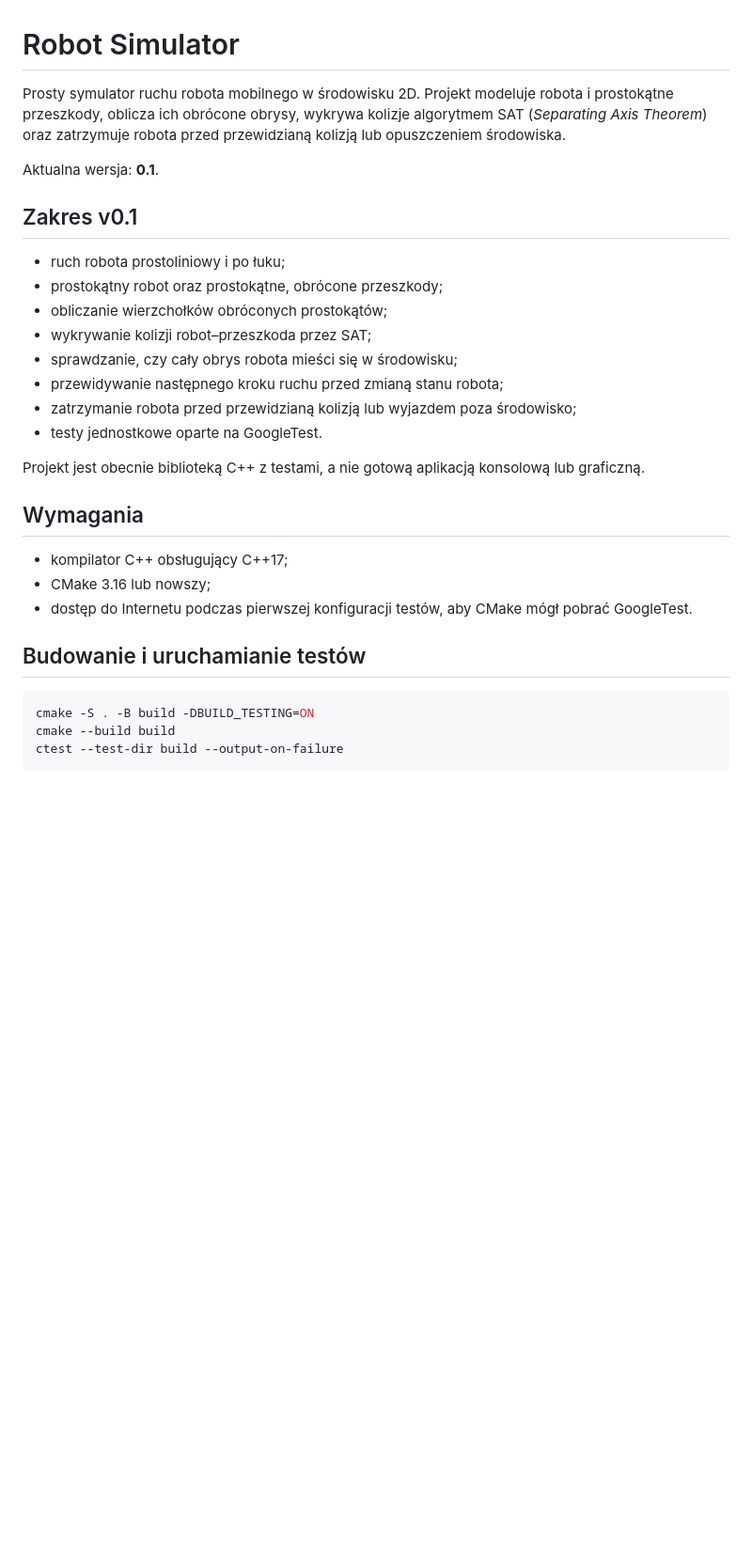
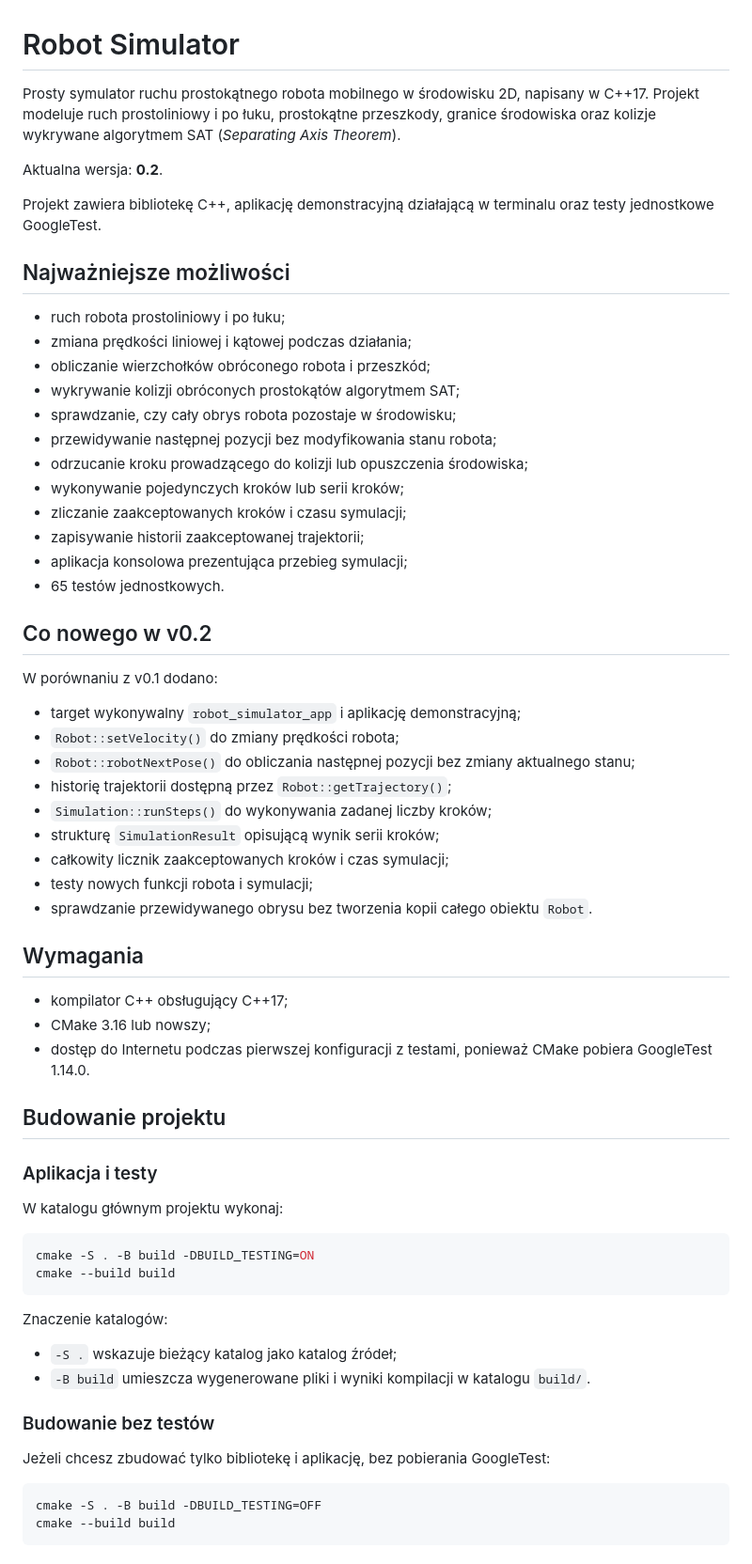
Before and after one commit to SlizDaniel/Robot-simulation, a Markdown page: README.md, the part around one of its changes. Shown at 94% size. Rendered like a GitHub page; blank space fills up the shorter version.

````diff
--- a/README.md
+++ b/README.md
@@ -1,30 +1,68 @@
 # Robot Simulator
 
-Prosty symulator ruchu robota mobilnego w środowisku 2D. Projekt modeluje robota i prostokątne przeszkody, oblicza ich obrócone obrysy, wykrywa kolizje algorytmem SAT (*Separating Axis Theorem*) oraz zatrzymuje robota przed przewidzianą kolizją lub opuszczeniem środowiska.
+Prosty symulator ruchu prostokątnego robota mobilnego w środowisku 2D, napisany w C++17. Projekt modeluje ruch prostoliniowy i po łuku, prostokątne przeszkody, granice środowiska oraz kolizje wykrywane algorytmem SAT (*Separating Axis Theorem*).
 
-Aktualna wersja: **0.1**.
+Aktualna wersja: **0.2**.
 
-## Zakres v0.1
+Projekt zawiera bibliotekę C++, aplikację demonstracyjną działającą w terminalu oraz testy jednostkowe GoogleTest.
+
+## Najważniejsze możliwości
 
 - ruch robota prostoliniowy i po łuku;
-- prostokątny robot oraz prostokątne, obrócone przeszkody;
-- obliczanie wierzchołków obróconych prostokątów;
-- wykrywanie kolizji robot–przeszkoda przez SAT;
-- sprawdzanie, czy cały obrys robota mieści się w środowisku;
-- przewidywanie następnego kroku ruchu przed zmianą stanu robota;
-- zatrzymanie robota przed przewidzianą kolizją lub wyjazdem poza środowisko;
-- testy jednostkowe oparte na GoogleTest.
+- zmiana prędkości liniowej i kątowej podczas działania;
+- obliczanie wierzchołków obróconego robota i przeszkód;
+- wykrywanie kolizji obróconych prostokątów algorytmem SAT;
+- sprawdzanie, czy cały obrys robota pozostaje w środowisku;
+- przewidywanie następnej pozycji bez modyfikowania stanu robota;
+- odrzucanie kroku prowadzącego do kolizji lub opuszczenia środowiska;
+- wykonywanie pojedynczych kroków lub serii kroków;
+- zliczanie zaakceptowanych kroków i czasu symulacji;
+- zapisywanie historii zaakceptowanej trajektorii;
+- aplikacja konsolowa prezentująca przebieg symulacji;
+- 65 testów jednostkowych.
 
-Projekt jest obecnie biblioteką C++ z testami, a nie gotową aplikacją konsolową lub graficzną.
+## Co nowego w v0.2
+
+W porównaniu z v0.1 dodano:
+
+- target wykonywalny `robot_simulator_app` i aplikację demonstracyjną;
+- `Robot::setVelocity()` do zmiany prędkości robota;
+- `Robot::robotNextPose()` do obliczania następnej pozycji bez zmiany aktualnego stanu;
+- historię trajektorii dostępną przez `Robot::getTrajectory()`;
+- `Simulation::runSteps()` do wykonywania zadanej liczby kroków;
+- strukturę `SimulationResult` opisującą wynik serii kroków;
+- całkowity licznik zaakceptowanych kroków i czas symulacji;
+- testy nowych funkcji robota i symulacji;
+- sprawdzanie przewidywanego obrysu bez tworzenia kopii całego obiektu `Robot`.
 
 ## Wymagania
 
 - kompilator C++ obsługujący C++17;
 - CMake 3.16 lub nowszy;
-- dostęp do Internetu podczas pierwszej konfiguracji testów, aby CMake mógł pobrać GoogleTest.
+- dostęp do Internetu podczas pierwszej konfiguracji z testami, ponieważ CMake pobiera GoogleTest 1.14.0.
 
-## Budowanie i uruchamianie testów
+## Budowanie projektu
+
+### Aplikacja i testy
+
+W katalogu głównym projektu wykonaj:
 
 ```bash
 cmake -S . -B build -DBUILD_TESTING=ON
 cmake --build build
+```
+
+Znaczenie katalogów:
+
+- `-S .` wskazuje bieżący katalog jako katalog źródeł;
+- `-B build` umieszcza wygenerowane pliki i wyniki kompilacji w katalogu `build/`.
+
+### Budowanie bez testów
+
+Jeżeli chcesz zbudować tylko bibliotekę i aplikację, bez pobierania GoogleTest:
+
+```bash
+cmake -S . -B build -DBUILD_TESTING=OFF
+cmake --build build
+```
+
````
Also changed, not shown: other parts of README.md (+158 -62 lines).
